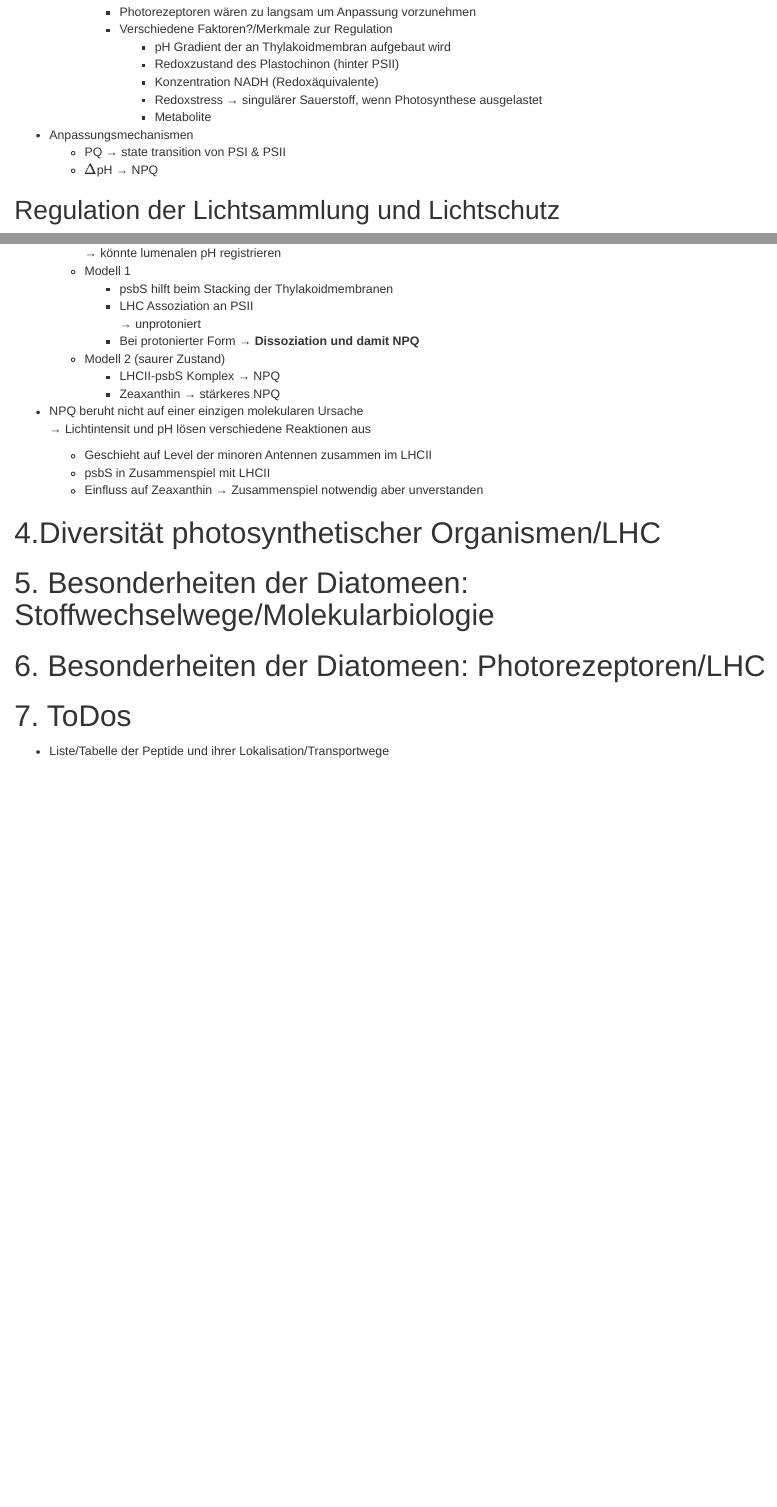
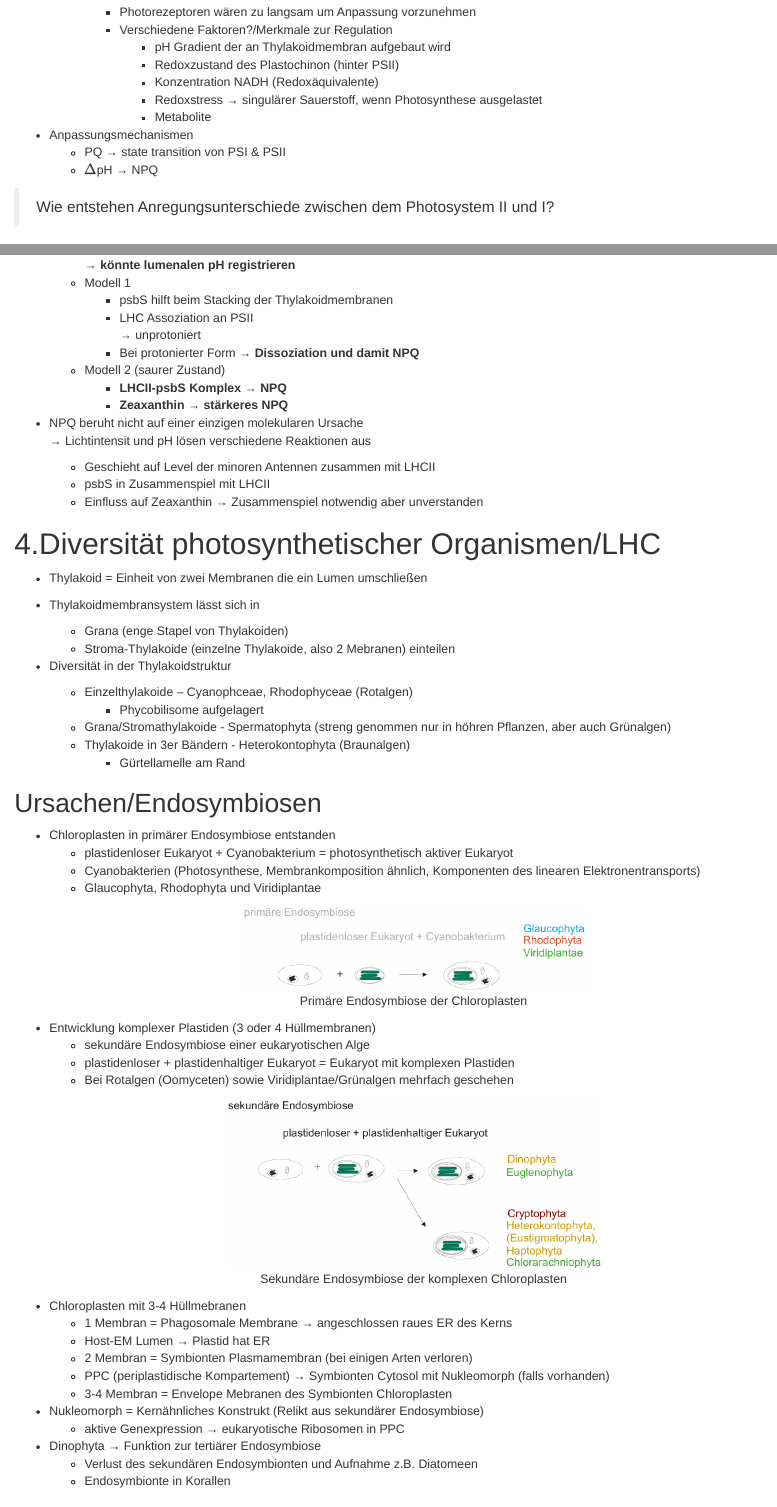
Before and after one commit to johausmann/MScBW03_pflanzenbiochemie, an R Markdown document (question_catalog.Rmd): the page in a window 1100 px wide, from 10260 px down before the commit and from 10320 px down after it, so that both start at the same text, and a second part further down, joined at a grey line. Rendered offline with R 4.5, knitr and Pandoc, with nearby package versions.

Commit message:
Update 20220815
* Initial notes for lecture 8

````diff
--- a/question_catalog.Rmd
+++ b/question_catalog.Rmd
@@ -456,6 +459,8 @@ knitr::include_graphics("media/lecture2_retrograde_signale_ps.png")
   + PQ &rarr; state transition von PSI & PSII
   + $\Delta$pH &rarr; NPQ
 
+> Wie entstehen Anregungsunterschiede zwischen dem Photosystem II und I?
+
 ## Regulation der Lichtsammlung und Lichtschutz
 
   * State Transitions &rarr; Ausbalancierung von Lichtsammlung PSI & PSII
@@ -608,25 +616,75 @@ knitr::include_graphics("media/lecture3_carotinoide.png")
 * PsbS (Dimer)
   * Protonierbar auf lumenaler Seite
   * Konformationsänderung im Dimer abhängig von pH
-    &rarr; könnte lumenalen pH registrieren
+    __&rarr; könnte lumenalen pH registrieren__
   * Modell 1
       + psbS hilft beim Stacking der Thylakoidmembranen
       + LHC Assoziation an PSII
       &rarr; unprotoniert
       + Bei protonierter Form &rarr; __Dissoziation und damit NPQ__
   * Modell 2 (saurer Zustand)
-      + LHCII-psbS Komplex &rarr; NPQ
-      + Zeaxanthin &rarr; stärkeres NPQ
+      + __LHCII-psbS Komplex &rarr; NPQ__
+      + __Zeaxanthin &rarr; stärkeres NPQ__
 
 * NPQ beruht nicht auf einer einzigen molekularen Ursache
   &rarr; Lichtintensit und pH lösen verschiedene Reaktionen aus
-  + Geschieht auf Level der minoren Antennen zusammen im LHCII
+  + Geschieht auf Level der minoren Antennen zusammen mit LHCII
   + psbS in Zusammenspiel mit LHCII
   + Einfluss auf Zeaxanthin
   &rarr; Zusammenspiel notwendig aber unverstanden
 
 
 # 4.Diversität photosynthetischer Organismen/LHC
+
+
+* Thylakoid = Einheit von zwei Membranen die ein Lumen umschließen
+
+* Thylakoidmembransystem lässt sich in
+  + Grana (enge Stapel von Thylakoiden)
+  + Stroma-Thylakoide (einzelne Thylakoide, also 2 Mebranen) einteilen
+
+* Diversität in der Thylakoidstruktur
+  + Einzelthylakoide – Cyanophceae, Rhodophyceae (Rotalgen)
+      + Phycobilisome aufgelagert
+  + Grana/Stromathylakoide - Spermatophyta (streng genommen nur in höhren Pflanzen, aber auch Grünalgen)
+  + Thylakoide in 3er Bändern - Heterokontophyta (Braunalgen)
+      + Gürtellamelle am Rand
+
+## Ursachen/Endosymbiosen
+
++ Chloroplasten in primärer Endosymbiose entstanden
+    + plastidenloser Eukaryot + Cyanobakterium = photosynthetisch aktiver Eukaryot
+    + Cyanobakterien (Photosynthese, Membrankomposition ähnlich, Komponenten des linearen Elektronentransports)
+    + Glaucophyta, Rhodophyta und Viridiplantae
+
+```{r, echo=FALSE, fig.align='center',fig.cap="Primäre Endosymbiose der Chloroplasten"}
+knitr::include_graphics("media/lecture4_primaere_endosymbiose.png")
+```
+
++ Entwicklung komplexer Plastiden (3 oder 4 Hüllmembranen)
+    + sekundäre Endosymbiose einer eukaryotischen Alge
+    + plastidenloser + plastidenhaltiger Eukaryot = Eukaryot mit komplexen Plastiden
+    + Bei Rotalgen (Oomyceten) sowie Viridiplantae/Grünalgen mehrfach geschehen
+
+```{r, echo=FALSE, fig.align='center',fig.cap="Sekundäre Endosymbiose der komplexen Chloroplasten"}
+knitr::include_graphics("media/lecture4_sekundaere_endosymbiose.png")
+```
+
+* Chloroplasten mit 3-4 Hüllmebranen
+  + 1 Membran = Phagosomale Membrane &rarr; angeschlossen raues ER des Kerns
+  + Host-EM Lumen &rarr; Plastid hat ER
+  + 2 Membran = Symbionten Plasmamembran (bei einigen Arten verloren)
+  + PPC (periplastidische Kompartement) &rarr; Symbionten Cytosol mit Nukleomorph (falls vorhanden)
+  + 3-4 Membran = Envelope Mebranen des Symbionten Chloroplasten
+
+
+* Nukleomorph = Kernähnliches Konstrukt (Relikt aus sekundärer Endosymbiose)
+  + aktive Genexpression &rarr; eukaryotische Ribosomen in PPC
+
+* Dinophyta &rarr; Funktion zur tertiärer Endosymbiose
+  + Verlust des sekundären Endosymbionten und Aufnahme z.B. Diatomeen
+  + Endosymbionte in Korallen
+
 
 # 5. Besonderheiten der Diatomeen: Stoffwechselwege/Molekularbiologie
 
````
Also changed, not shown: media/lecture4_primaere_endosymbiose.png (added), media/lecture4_sekundaere_endosymbiose.png (added), question_catalog.Rmd (10 more changed lines).
